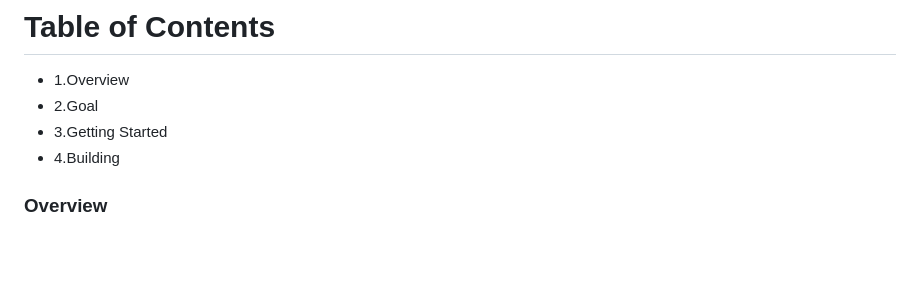
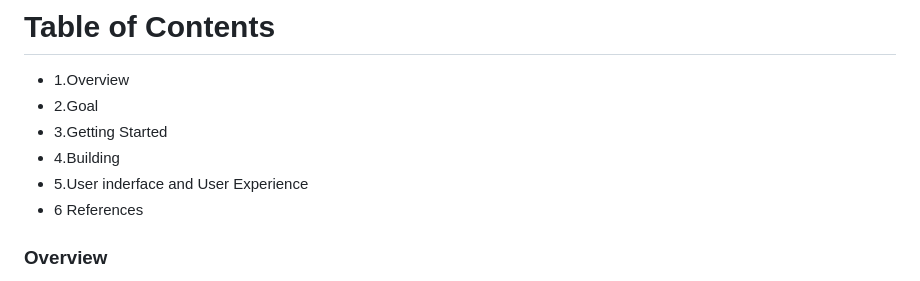
Before and after one commit to ApostolosIrakleous/ca, a Markdown page: README.md, the part around the change. Drawn GitHub-style; blank space fills up the shorter version.

Commit message:
Update README.md
uptades

```diff
--- a/README.md
+++ b/README.md
@@ -14,6 +14,8 @@
 - 2.Goal
 - 3.Getting Started
 - 4.Building
+- 5.User inderface and User Experience
+- 6 References
 
 ### Overview
 Creating an Information System of an e-Commerce web application for a company that sells Greek products as a gift hamper. The method used to create this application is MERN stack, that is a web development framework made up of the stack of MongoDB, Express. js, React. js, and Node.js. As any programming language was free to use for this assignment, I choose the above, to challenge myself for the creation of the information system.
```
